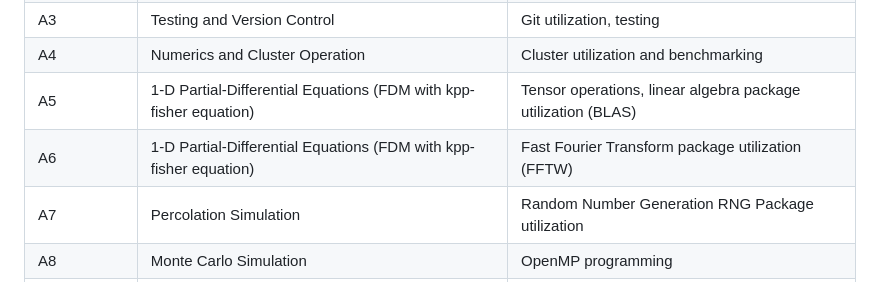
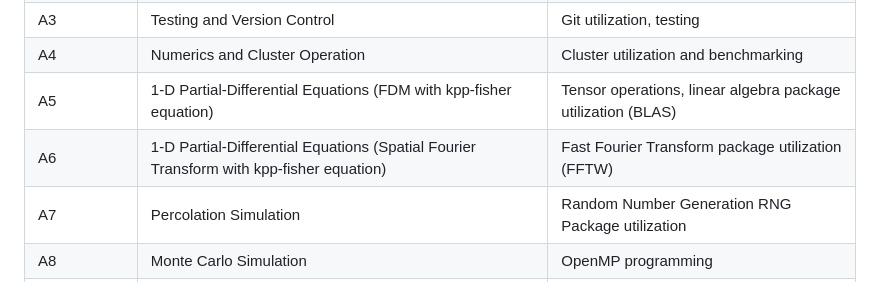
Before and after one commit to pattydeng8760/PHYS1610, a Markdown page: README.md, the part around the change. Drawn GitHub-style.

```diff
--- a/README.md
+++ b/README.md
@@ -26,7 +26,7 @@ Through a series of computational physics problems, students explore performance
 | A3 | Testing and Version Control | Git utilization, testing |
 | A4 | Numerics and Cluster Operation | Cluster utilization and benchmarking|
 | A5 | 1-D Partial-Differential Equations (FDM with kpp-fisher equation) | Tensor operations, linear algebra package utilization (BLAS)|
-| A6 | 1-D Partial-Differential Equations (FDM with kpp-fisher equation) | Fast Fourier Transform package utilization (FFTW) |
+| A6 | 1-D Partial-Differential Equations (Spatial Fourier Transform with kpp-fisher equation) | Fast Fourier Transform package utilization (FFTW) |
 | A7 | Percolation Simulation | Random Number Generation RNG Package utilization |
 | A8 | Monte Carlo Simulation | OpenMP programming |
 | A9 | Monte Carlo Simulation  | Message Passing Interface (MPI) Programming |
```
